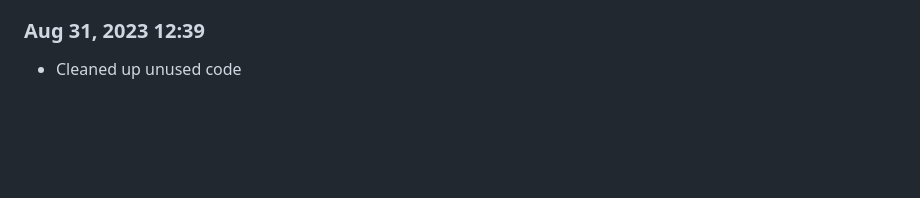
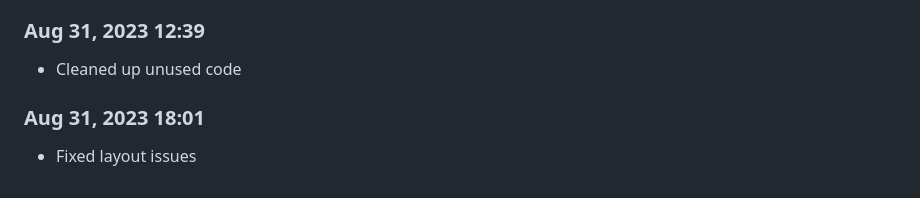
Before and after one commit to Shiva-Bajpai/SB--Games, a Markdown page: devlog.md, the part around the change. Rendered like a GitHub page; blank space fills up the shorter version.

```diff
--- a/devlog.md
+++ b/devlog.md
@@ -1639,3 +1639,6 @@ Daily progress notes.
 
 ### Aug 31, 2023 12:39
 - Cleaned up unused code
+
+### Aug 31, 2023 18:01
+- Fixed layout issues
```
